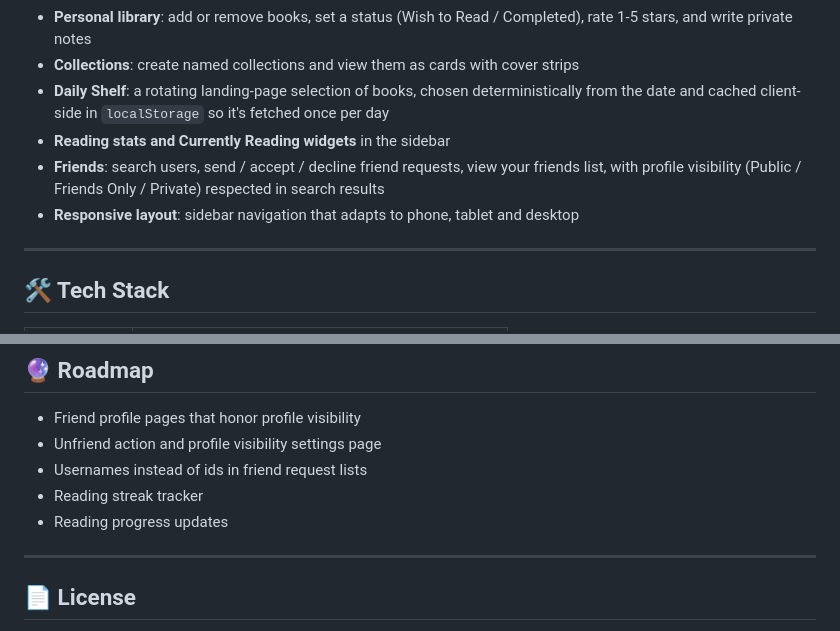
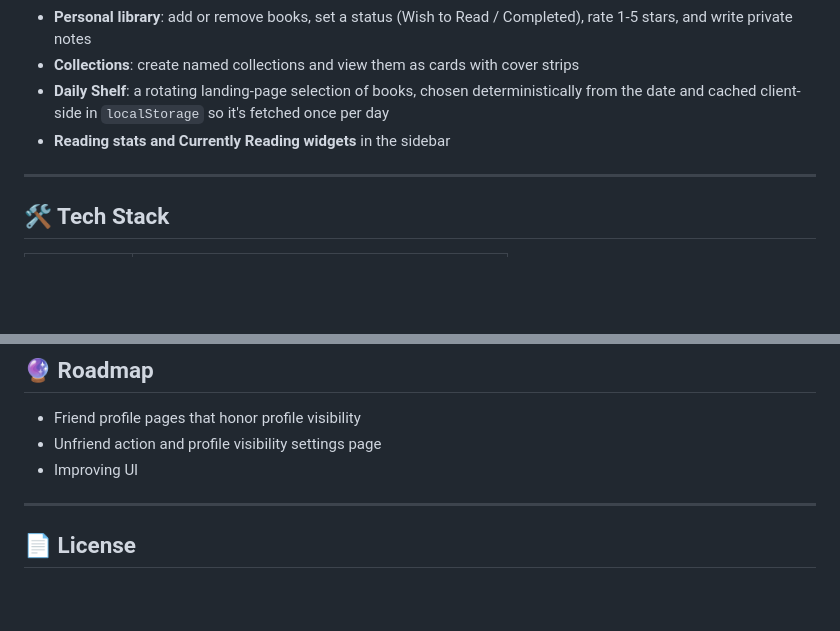
Before and after one commit to joshdagla/MyReadingNook, a Markdown page: README.md, 2 parts joined by grey strips. GitHub-like rendering; blank space fills up the shorter version.

Commit message:
Remove friends features and reading progress updates
Removed features related to friends and reading progress from the README.

```diff
--- a/README.md
+++ b/README.md
@@ -37,8 +37,6 @@ Built with **ASP.NET Core MVC**, **Entity Framework Core + MySQL**, **JWT authen
 - **Collections**: create named collections and view them as cards with cover strips
 - **Daily Shelf**: a rotating landing-page selection of books, chosen deterministically from the date and cached client-side in `localStorage` so it's fetched once per day
 - **Reading stats and Currently Reading widgets** in the sidebar
-- **Friends**: search users, send / accept / decline friend requests, view your friends list, with profile visibility (Public / Friends Only / Private) respected in search results
-- **Responsive layout**: sidebar navigation that adapts to phone, tablet and desktop
 
 ---
 
@@ -130,9 +128,7 @@ Then open the URL shown in the terminal and register an account.
 
 - Friend profile pages that honor profile visibility
 - Unfriend action and profile visibility settings page
-- Usernames instead of ids in friend request lists
-- Reading streak tracker
-- Reading progress updates
+- Improving UI
 
 ---
 
```
